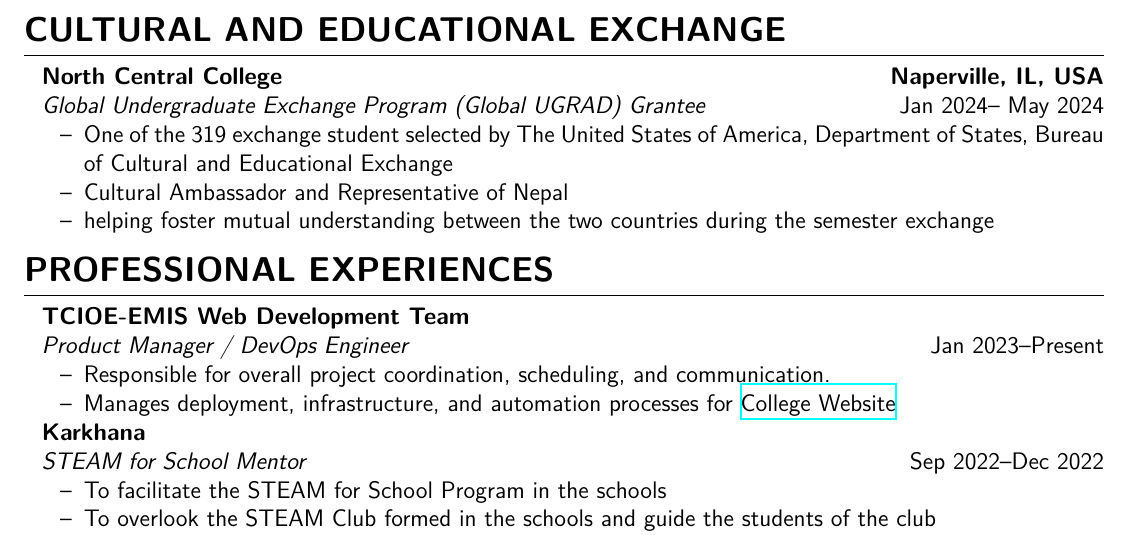
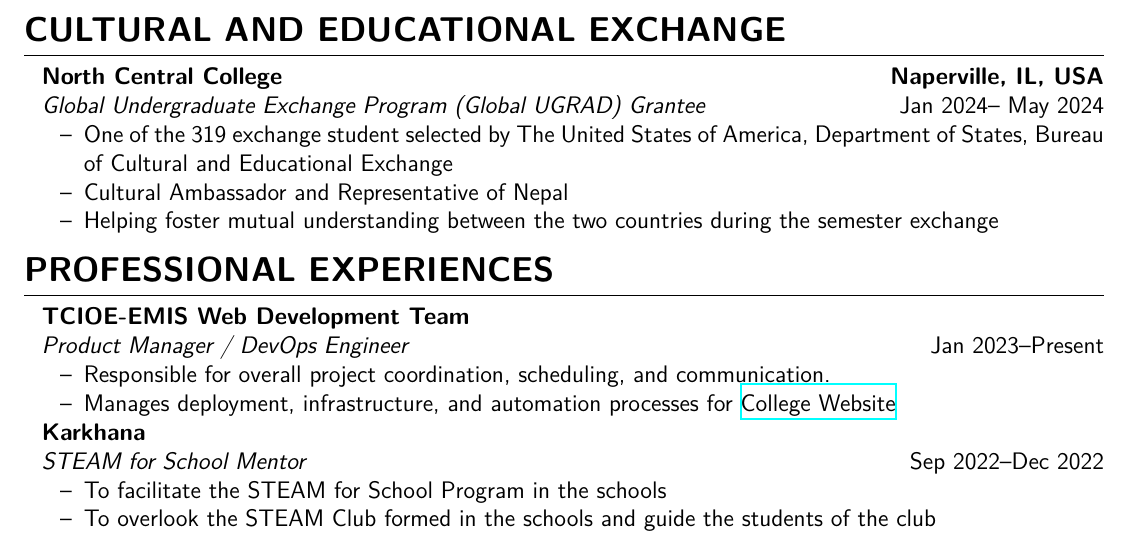
Before and after one commit to ompiepy/cv, a LaTeX document (main.tex, which reads components/experiences/ugrad.tex): part of page 1 of 3, cut so that both start at the same text. Compiled offline with XeLaTeX.

Commit message:
fixed capitalization in ugrad experience

```diff
--- a/components/experiences/ugrad.tex
+++ b/components/experiences/ugrad.tex
@@ -3,5 +3,5 @@
 \begin{itemize}
 	\item One of the 319 exchange student selected by The United States of America, Department of States, Bureau of Cultural and Educational Exchange
 	\item Cultural Ambassador and Representative of Nepal
-    \item helping foster mutual understanding between the two countries during the semester exchange
+    \item Helping foster mutual understanding between the two countries during the semester exchange
 \end{itemize}\par
```
